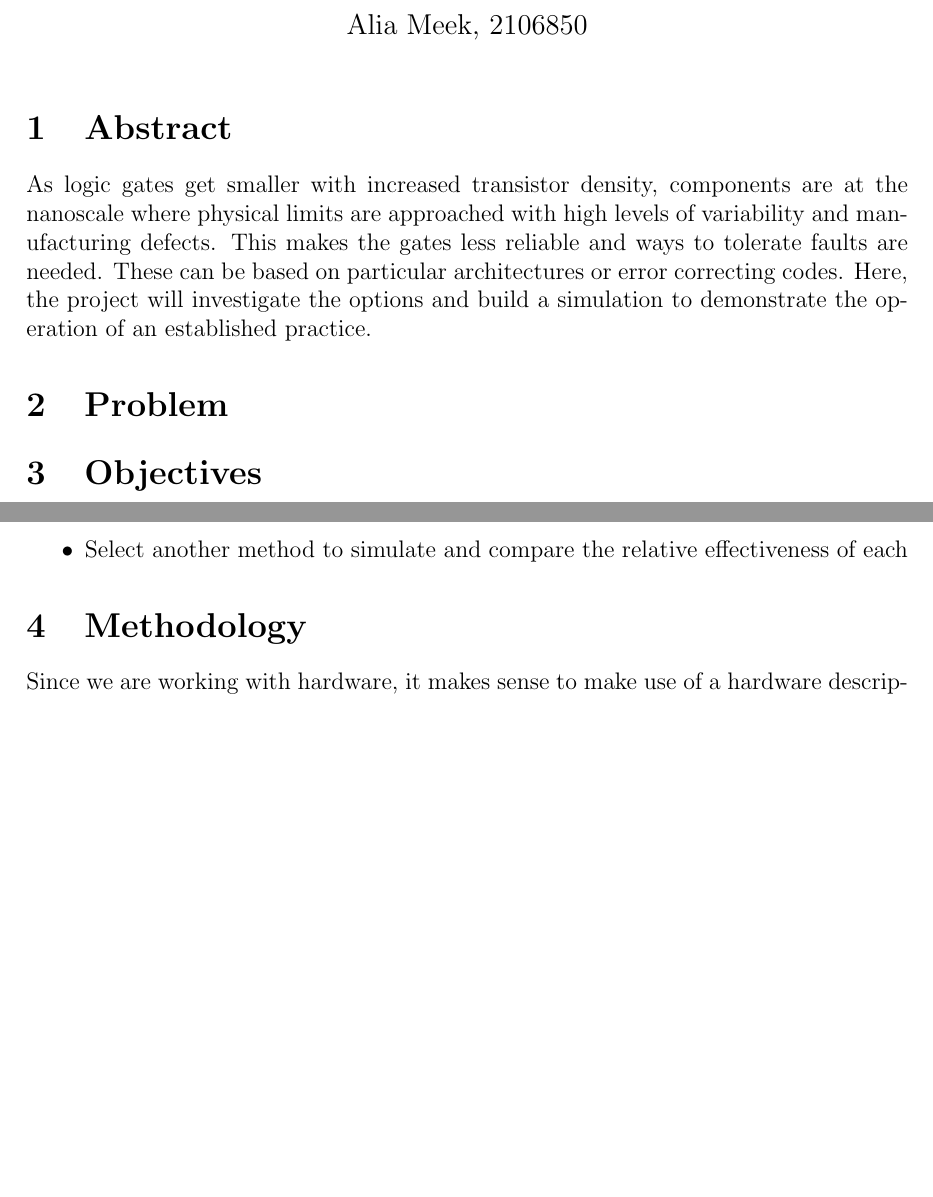
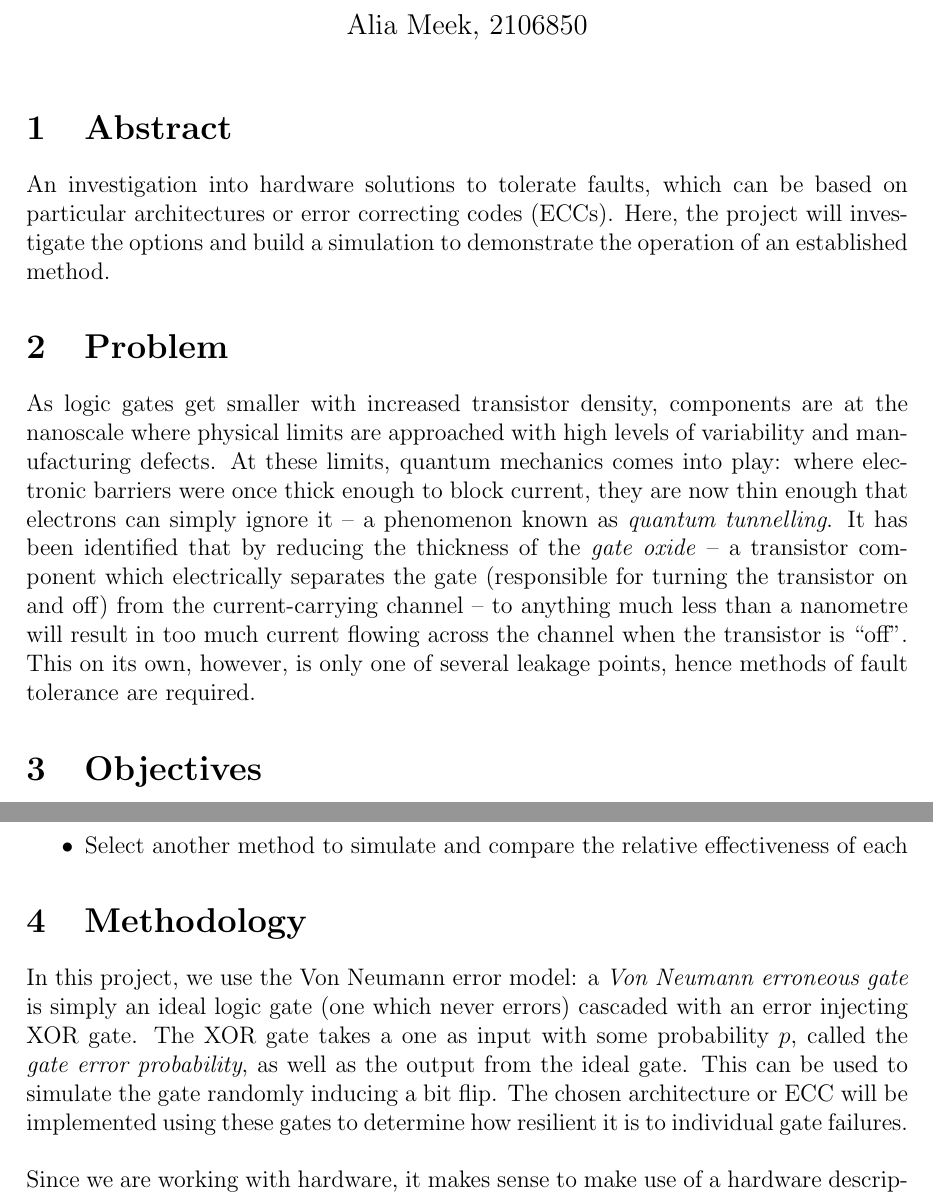
Before and after one commit to alimmeek/reliable-logic-using-unreliable-gates, a LaTeX document (docs/specification.tex): two parts of pages 1 and 2 of 3, joined at a grey line, cut so that both start at the same text, the shorter picture padded with empty space. Compiled offline with pdfLaTeX.

Commit message:
Add Problem section, finish Methodology & shorten Abstract

```diff
--- a/docs/specification.tex
+++ b/docs/specification.tex
@@ -13,14 +13,20 @@
 \maketitle
 
 \section{Abstract}
-As logic gates get smaller with increased transistor density, components are at the nanoscale where physical limits
-are approached with high levels of variability and manufacturing defects. This makes the gates less reliable and
-ways to tolerate faults are needed. These can be based on particular architectures or error correcting codes. Here,
-the project will investigate the options and build a simulation to demonstrate the operation of an established
-practice.
+An investigation into hardware solutions to tolerate faults, which can be based on particular architectures or error
+correcting codes (ECCs). Here, the project will investigate the options and build a simulation to demonstrate the
+operation of an established method.
+
 
 \section{Problem}
-
+As logic gates get smaller with increased transistor density, components are at the nanoscale where physical limits
+are approached with high levels of variability and manufacturing defects. At these limits, quantum mechanics comes
+into play: where electronic barriers were once thick enough to block current, they are now thin enough that electrons
+can simply ignore it -- a phenomenon known as \emph{quantum tunnelling}. It has been identified that by reducing the
+thickness of the \emph{gate oxide} -- a transistor component which electrically separates the gate (responsible for
+turning the transistor on and off) from the current-carrying channel -- to anything much less than a nanometre will
+result in too much current flowing across the channel when the transistor is “off”. This on its own, however, is
+only one of several leakage points, hence methods of fault tolerance are required.
 
 
 \section{Objectives}
@@ -45,5 +51,12 @@ project, but are not necessary for its successful completion.
     \item Select another method to simulate and compare the relative effectiveness of each
 \end{itemize}
 
+
 \section{Methodology} \label{sec:meth}
-Since we are working with hardware, it makes sense to make use of a hardware description language (HDL) to simulate
+In this project, we use the Von Neumann error model: a \emph{Von Neumann erroneous gate} is simply an ideal logic
+gate (one which never errors) cascaded with an error injecting XOR gate. The XOR gate takes a one as input with some
+probability $p$, called the \emph{gate error probability}, as well as the output from the ideal gate. This can be
+used to simulate the gate randomly inducing a bit flip. The chosen architecture or ECC will be implemented using
+these gates to determine how resilient it is to individual gate failures. \\
+
+\noindent Since we are working with hardware, it makes sense to make use of a hardware description language (HDL) to
```
Also changed, not shown: docs/specification.tex (16 more changed lines).
